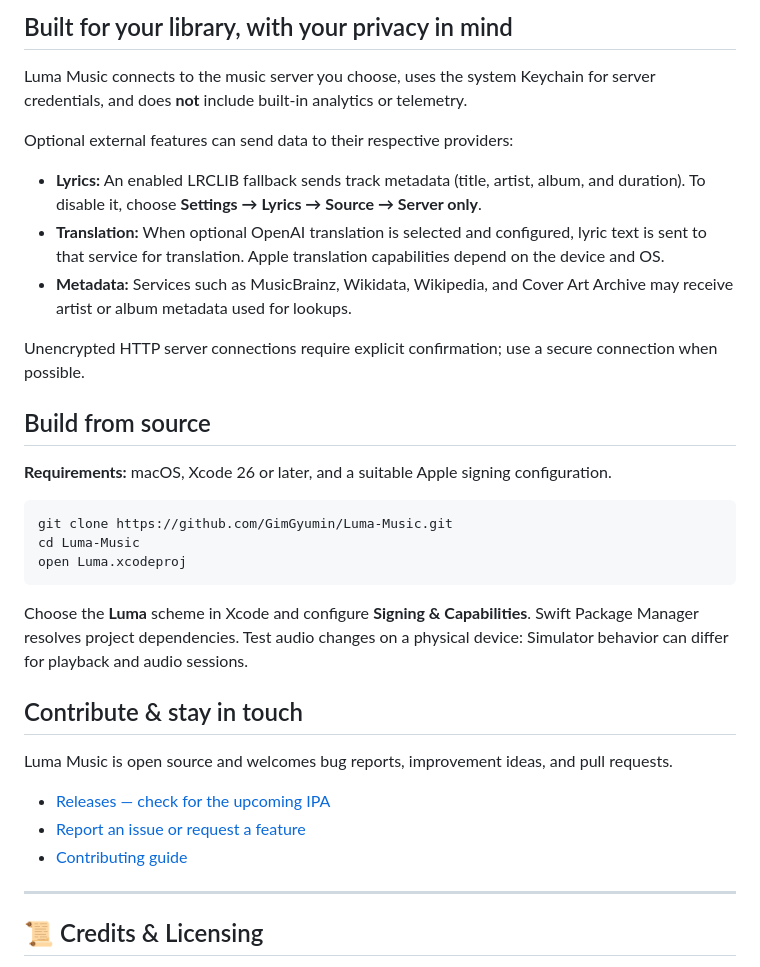
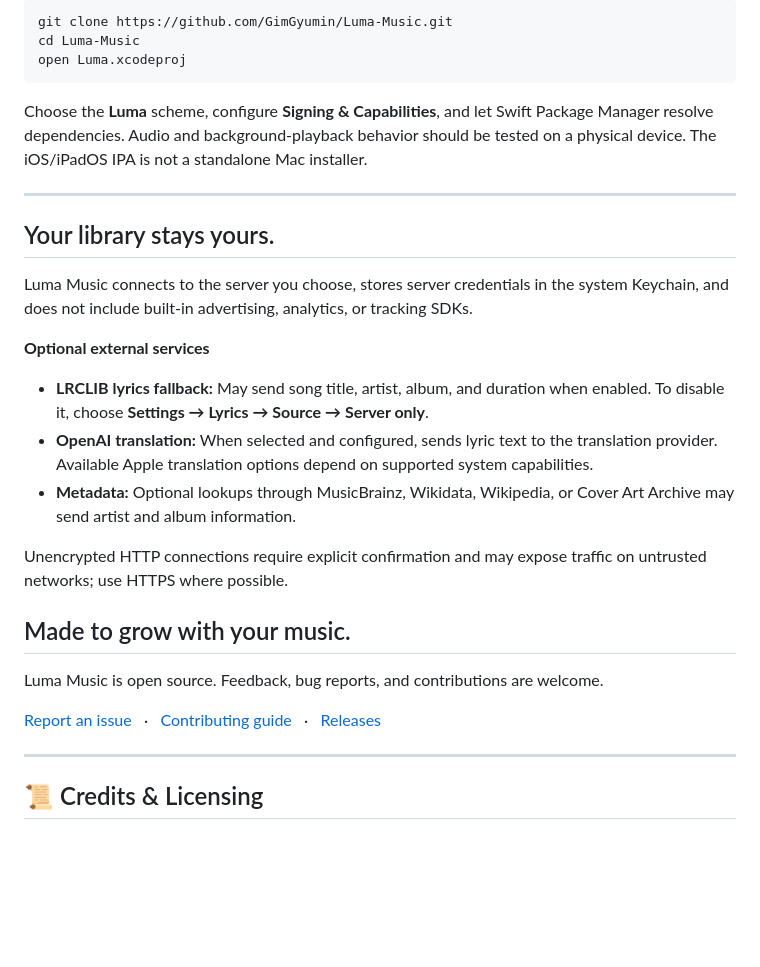
Before and after one commit to GimGyumin/Luma-Music, a Markdown page: README.md, the part around one of its changes. Rendered like a GitHub page; blank space fills up the shorter version.

````diff
--- a/README.md
+++ b/README.md
@@ -111,33 +100,31 @@ Some codecs, transcoding paths, lyric formats, audio enhancements, and integrati
 
-## Built for your library, with your privacy in mind
+```bash
+git clone https://github.com/GimGyumin/Luma-Music.git
+cd Luma-Music
+open Luma.xcodeproj
+```
 
-Luma Music connects to the music server you choose, uses the system Keychain for server credentials, and does **not** include built-in analytics or telemetry.
+Choose the **Luma** scheme, configure **Signing & Capabilities**, and let Swift Package Manager resolve dependencies. Audio and background-playback behavior should be tested on a physical device. The iOS/iPadOS IPA is not a standalone Mac installer.
 
-Optional external features can send data to their respective providers:
+---
 
-- **Lyrics:** An enabled LRCLIB fallback sends track metadata (title, artist, album, and duration). To disable it, choose **Settings → Lyrics → Source → Server only**.
-- **Translation:** When optional OpenAI translation is selected and configured, lyric text is sent to that service for translation. Apple translation capabilities depend on the device and OS.
-- **Metadata:** Services such as MusicBrainz, Wikidata, Wikipedia, and Cover Art Archive may receive artist or album metadata used for lookups.
+## Your library stays yours.
 
-Unencrypted HTTP server connections require explicit confirmation; use a secure connection when possible.
+Luma Music connects to the server you choose, stores server credentials in the system Keychain, and does not include built-in advertising, analytics, or tracking SDKs.
 
-## Build from source
+**Optional external services**
 
-**Requirements:** macOS, Xcode 26 or later, and a suitable Apple signing configuration.
+- **LRCLIB lyrics fallback:** May send song title, artist, album, and duration when enabled. To disable it, choose **Settings → Lyrics → Source → Server only**.
+- **OpenAI translation:** When selected and configured, sends lyric text to the translation provider. Available Apple translation options depend on supported system capabilities.
+- **Metadata:** Optional lookups through MusicBrainz, Wikidata, Wikipedia, or Cover Art Archive may send artist and album information.
 
-    git clone https://github.com/GimGyumin/Luma-Music.git
-    cd Luma-Music
-    open Luma.xcodeproj
+Unencrypted HTTP connections require explicit confirmation and may expose traffic on untrusted networks; use HTTPS where possible.
 
-Choose the **Luma** scheme in Xcode and configure **Signing & Capabilities**. Swift Package Manager resolves project dependencies. Test audio changes on a physical device: Simulator behavior can differ for playback and audio sessions.
+## Made to grow with your music.
 
-## Contribute & stay in touch
+Luma Music is open source. Feedback, bug reports, and contributions are welcome.
 
-Luma Music is open source and welcomes bug reports, improvement ideas, and pull requests.
-
-- [Releases — check for the upcoming IPA](https://github.com/GimGyumin/Luma-Music/releases)
-- [Report an issue or request a feature](https://github.com/GimGyumin/Luma-Music/issues)
-- [Contributing guide](CONTRIBUTING.md)
+[Report an issue](https://github.com/GimGyumin/Luma-Music/issues) &nbsp; · &nbsp; [Contributing guide](CONTRIBUTING.md) &nbsp; · &nbsp; [Releases](https://github.com/GimGyumin/Luma-Music/releases)
 
 ---
 
````
Also changed, not shown: other parts of README.md (+54 -65 lines), assets/screenshots/album-page.jpg, assets/screenshots/lock-screen.jpg.
